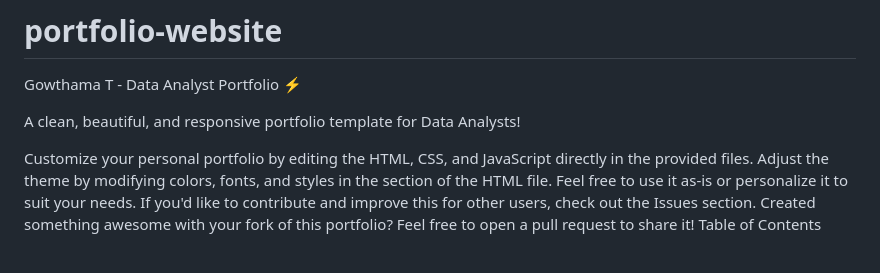
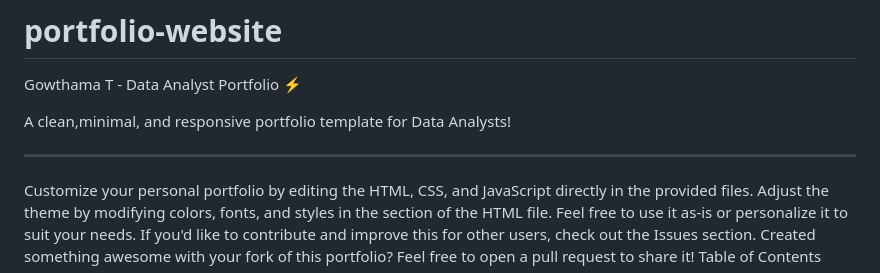
Before and after one commit to Gowthama-T/portfolio-website, a Markdown page: README.md, the part around the change. GitHub-like rendering.

```diff
--- a/README.md
+++ b/README.md
@@ -2,7 +2,8 @@
 
 Gowthama T - Data Analyst Portfolio ⚡️
 
-A clean, beautiful, and responsive portfolio template for Data Analysts!
+A clean,minimal, and responsive portfolio template for Data Analysts!
+___________________________________________________________________________________________________________________________________________________________________
 
 Customize your personal portfolio by editing the HTML, CSS, and JavaScript directly in the provided files. Adjust the theme by modifying colors, fonts, and styles in the <style> section of the HTML file. Feel free to use it as-is or personalize it to suit your needs.
 If you'd like to contribute and improve this for other users, check out the Issues section.
```
